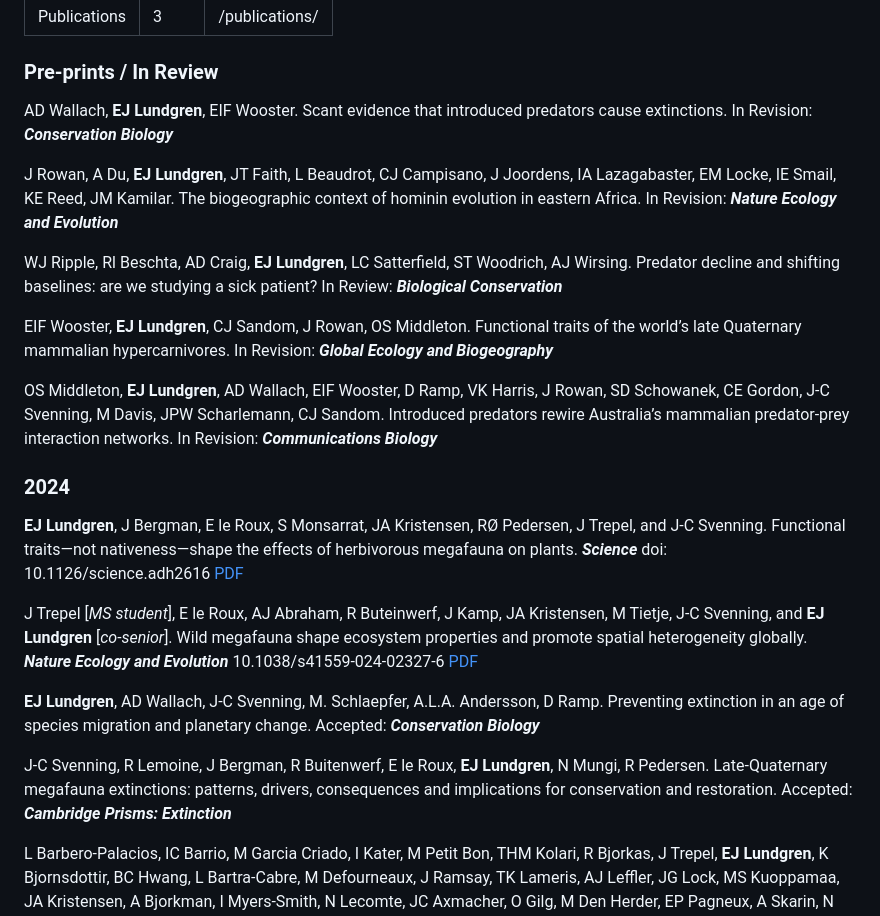
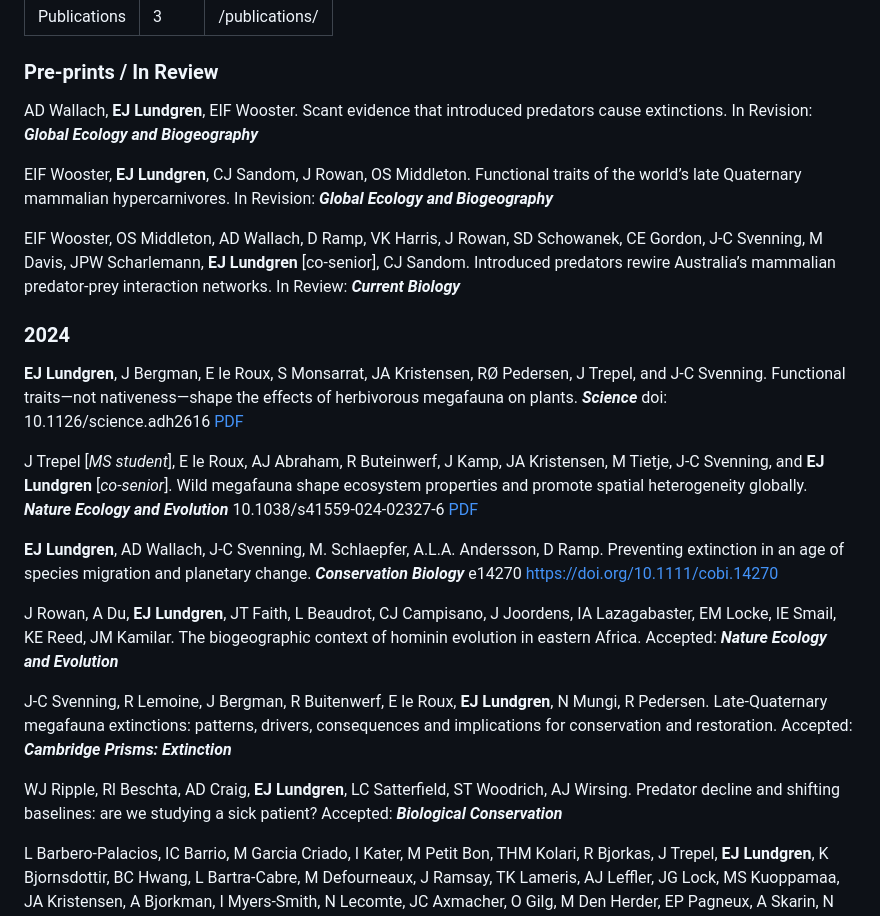
Before and after one commit to ejlundgren/ejlundgren.github.io, a Markdown page: pages/publications.md, the part around the change printed below. Rendered like a GitHub page.

Commit message:
error in links

```diff
--- a/pages/publications.md
+++ b/pages/publications.md
@@ -4,14 +4,10 @@ order: 3
 permalink: "/publications/"
 ---
 ### Pre-prints / In Review
-AD Wallach, **EJ Lundgren**, EIF Wooster. Scant evidence that introduced predators cause extinctions. In Revision: __*Conservation Biology*__
-
-J Rowan, A Du,  **EJ Lundgren**, JT Faith, L Beaudrot, CJ Campisano, J Joordens, IA Lazagabaster, EM Locke, IE Smail, KE Reed, JM Kamilar. The biogeographic context of hominin evolution in eastern Africa. In Revision: __*Nature Ecology and Evolution*__
-
-WJ Ripple, Rl Beschta, AD Craig, **EJ Lundgren**, LC Satterfield, ST Woodrich, AJ Wirsing. Predator decline and shifting baselines: are we studying a sick patient? In Review: __*Biological Conservation*__
+AD Wallach, **EJ Lundgren**, EIF Wooster. Scant evidence that introduced predators cause extinctions. In Revision: __*Global Ecology and Biogeography*__
 
 EIF Wooster, **EJ Lundgren**, CJ Sandom, J Rowan, OS Middleton. Functional traits of the world’s late Quaternary mammalian hypercarnivores. In Revision: __*Global Ecology and Biogeography*__
 
-OS Middleton, **EJ Lundgren**, AD Wallach,  EIF Wooster, D Ramp, VK Harris, J Rowan, SD Schowanek, CE Gordon, J-C Svenning, M Davis, JPW Scharlemann, CJ Sandom. Introduced predators rewire Australia’s mammalian predator-prey interaction networks. In Revision: __*Communications Biology*__
+EIF Wooster, OS Middleton, AD Wallach,  D Ramp, VK Harris, J Rowan, SD Schowanek, CE Gordon, J-C Svenning, M Davis, JPW Scharlemann, **EJ Lundgren** [co-senior], CJ Sandom. Introduced predators rewire Australia’s mammalian predator-prey interaction networks. In Review: __*Current Biology*__
 
 ### 2024
@@ -19,9 +15,13 @@ OS Middleton, **EJ Lundgren**, AD Wallach,  EIF Wooster, D Ramp, VK Harris, J Ro
 
 J Trepel [*MS student*], E le Roux, AJ Abraham, R Buteinwerf, J Kamp, JA Kristensen, M Tietje, J-C Svenning, and **EJ Lundgren** [*co-senior*]. Wild megafauna shape ecosystem properties and promote spatial heterogeneity globally. __*Nature Ecology and Evolution*__ 10.1038/s41559-024-02327-6 [PDF](assets/pubs/Trepel_et_al_2024.pdf)
 
-**EJ Lundgren**, AD Wallach, J-C Svenning, M. Schlaepfer, A.L.A. Andersson, D Ramp. Preventing extinction in an age of species migration and planetary change. Accepted: __*Conservation Biology*__
+**EJ Lundgren**, AD Wallach, J-C Svenning, M. Schlaepfer, A.L.A. Andersson, D Ramp. Preventing extinction in an age of species migration and planetary change. __*Conservation Biology*__ e14270 https://doi.org/10.1111/cobi.14270
+
+J Rowan, A Du,  **EJ Lundgren**, JT Faith, L Beaudrot, CJ Campisano, J Joordens, IA Lazagabaster, EM Locke, IE Smail, KE Reed, JM Kamilar. The biogeographic context of hominin evolution in eastern Africa. Accepted: __*Nature Ecology and Evolution*__
 
 J-C Svenning, R Lemoine, J Bergman, R Buitenwerf, E le Roux, **EJ Lundgren**, N Mungi, R Pedersen. Late-Quaternary megafauna extinctions: patterns, drivers, consequences and implications for conservation and restoration. Accepted: __*Cambridge Prisms: Extinction*__
+
+WJ Ripple, Rl Beschta, AD Craig, **EJ Lundgren**, LC Satterfield, ST Woodrich, AJ Wirsing. Predator decline and shifting baselines: are we studying a sick patient? Accepted: __*Biological Conservation*__
 
 L Barbero-Palacios, IC Barrio, M Garcia Criado, I Kater, M Petit Bon, THM Kolari, R Bjorkas, J Trepel, **EJ Lundgren**, K Bjornsdottir, BC Hwang, L Bartra-Cabre, M Defourneaux, J Ramsay, TK Lameris, AJ Leffler, JG Lock, MS Kuoppamaa, JA Kristensen, A Bjorkman, I Myers-Smith, N Lecomte, JC Axmacher, O Gilg, M Den Herder, EP Pagneux, A Skarin, N Sokolova, T Windirsch, HC Wheeler, E Serrano, T Virtanen, DS Hik, E Kaarlejarvi, JDM Speed, EM Soininen. Herbivore diversity effects on Arctic tundra ecosystems—a systematic review. Accepted: __*Environmental Evidence*__
 
```
Also changed, not shown: other parts of pages/publications.md (+1 -1 lines).
